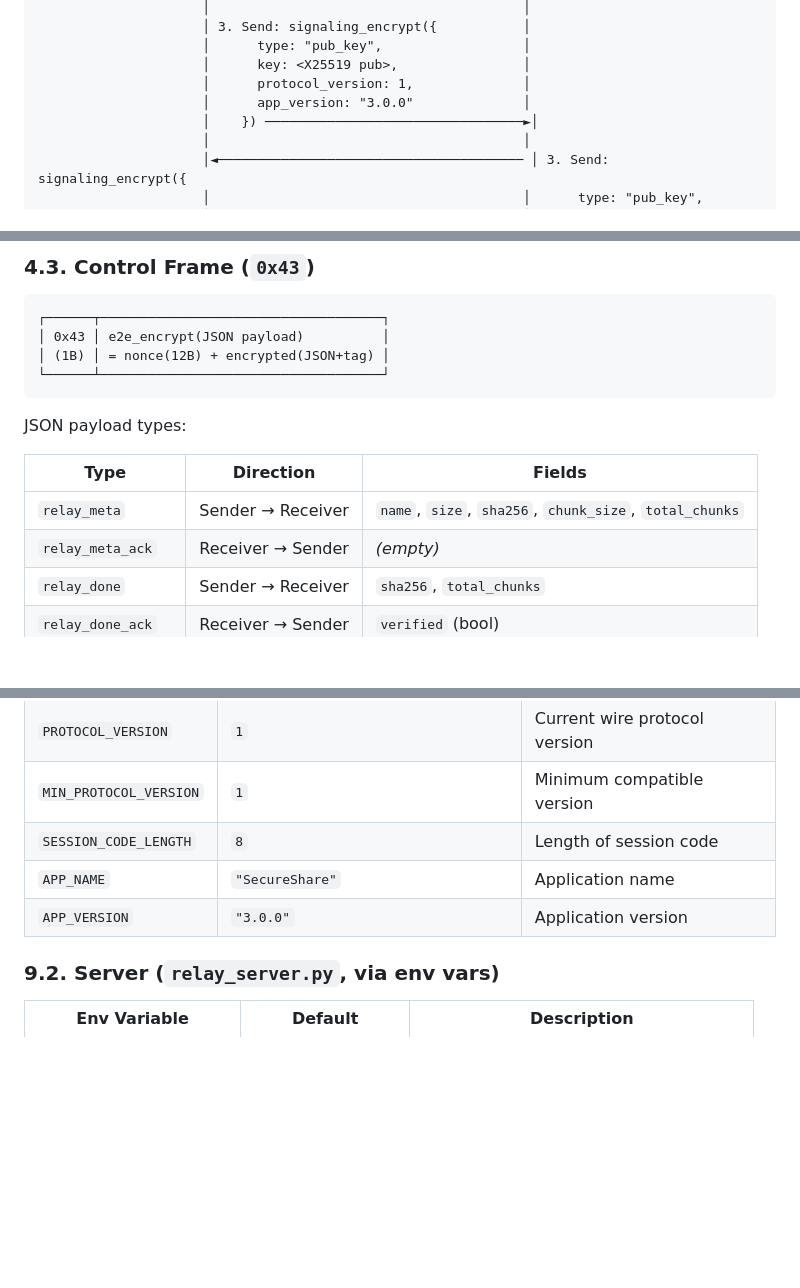
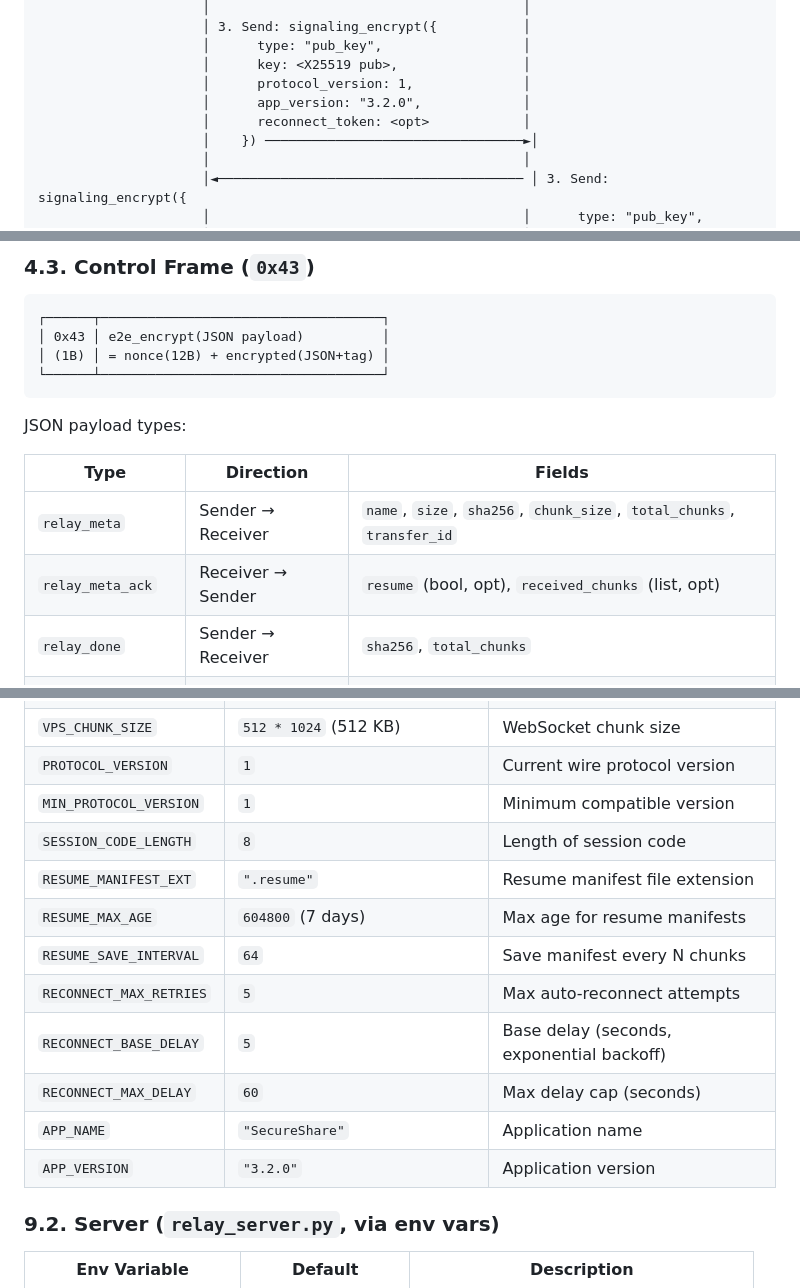
Before and after one commit to artmarchenko/SecureShare, a Markdown page: DEVELOPER.md, 3 parts joined by grey strips. GitHub-like rendering; blank space fills up the shorter version.

```diff
--- a/DEVELOPER.md
+++ b/DEVELOPER.md
@@ -192,7 +192,8 @@ Even if one layer is compromised, the others provide protection:
                      │      type: "pub_key",                  │
                      │      key: <X25519 pub>,                │
                      │      protocol_version: 1,              │
-                     │      app_version: "3.0.0"              │
+                     │      app_version: "3.2.0",             │
+                     │      reconnect_token: <opt>            │
                      │    }) ─────────────────────────────────►│
                      │                                        │
                      │◄─────────────────────────────────────── │ 3. Send: signaling_encrypt({
@@ -330,8 +331,8 @@ JSON payload types:
 
 | Type | Direction | Fields |
 |------|-----------|--------|
-| `relay_meta` | Sender → Receiver | `name`, `size`, `sha256`, `chunk_size`, `total_chunks` |
-| `relay_meta_ack` | Receiver → Sender | *(empty)* |
+| `relay_meta` | Sender → Receiver | `name`, `size`, `sha256`, `chunk_size`, `total_chunks`, `transfer_id` |
+| `relay_meta_ack` | Receiver → Sender | `resume` (bool, opt), `received_chunks` (list, opt) |
 | `relay_done` | Sender → Receiver | `sha256`, `total_chunks` |
 | `relay_done_ack` | Receiver → Sender | `verified` (bool) |
 | `relay_retransmit` | Receiver → Sender | `missing` (list of chunk indices) |
@@ -719,8 +770,14 @@ git push origin main --tags
 | `PROTOCOL_VERSION` | `1` | Current wire protocol version |
 | `MIN_PROTOCOL_VERSION` | `1` | Minimum compatible version |
 | `SESSION_CODE_LENGTH` | `8` | Length of session code |
+| `RESUME_MANIFEST_EXT` | `".resume"` | Resume manifest file extension |
+| `RESUME_MAX_AGE` | `604800` (7 days) | Max age for resume manifests |
+| `RESUME_SAVE_INTERVAL` | `64` | Save manifest every N chunks |
+| `RECONNECT_MAX_RETRIES` | `5` | Max auto-reconnect attempts |
+| `RECONNECT_BASE_DELAY` | `5` | Base delay (seconds, exponential backoff) |
+| `RECONNECT_MAX_DELAY` | `60` | Max delay cap (seconds) |
 | `APP_NAME` | `"SecureShare"` | Application name |
-| `APP_VERSION` | `"3.0.0"` | Application version |
+| `APP_VERSION` | `"3.2.0"` | Application version |
 
 ### 9.2. Server (`relay_server.py`, via env vars)
 
```
Also changed, not shown: other parts of DEVELOPER.md (+55 -6 lines), USER_GUIDE.md (+14 -8 lines).
